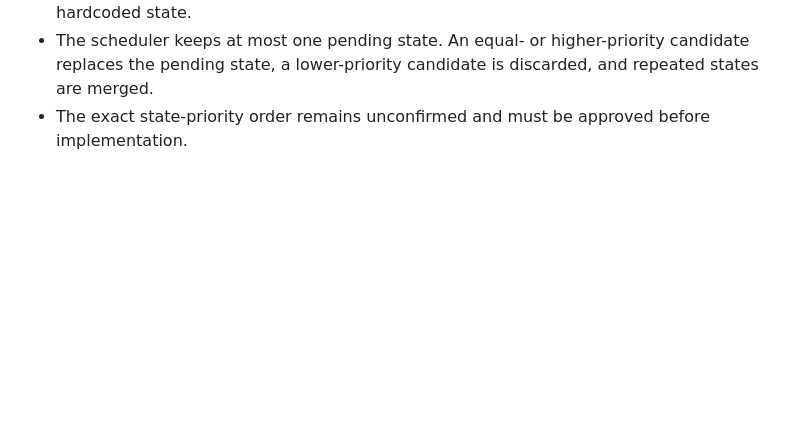
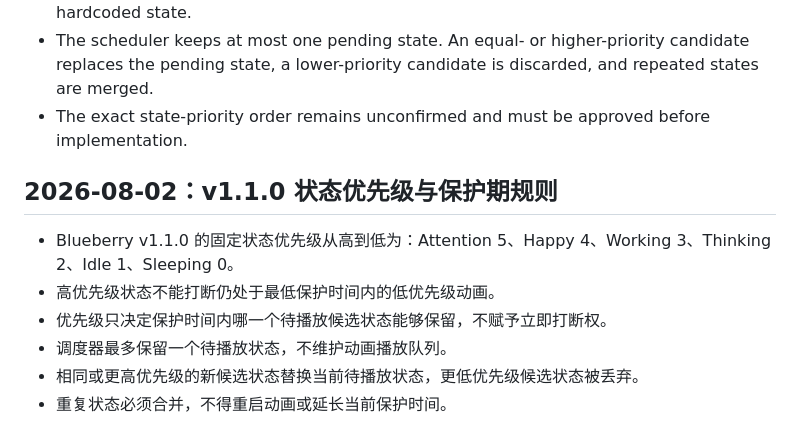
Before and after one commit to BLUEasddaaaaaaa/workbuddy-pet, a Markdown page: docs/context.md, the part around the change. Drawn GitHub-style; blank space fills up the shorter version.

```diff
--- a/docs/context.md
+++ b/docs/context.md
@@ -46,3 +46,12 @@ This file contains user-confirmed continuity information. Agents must follow the
 - Attention and Happy are one-shot visuals. After their protected display completes, Blueberry recomputes and displays the latest logical state instead of returning to a hardcoded state.
 - The scheduler keeps at most one pending state. An equal- or higher-priority candidate replaces the pending state, a lower-priority candidate is discarded, and repeated states are merged.
 - The exact state-priority order remains unconfirmed and must be approved before implementation.
+
+## 2026-08-02：v1.1.0 状态优先级与保护期规则
+
+- Blueberry v1.1.0 的固定状态优先级从高到低为：Attention 5、Happy 4、Working 3、Thinking 2、Idle 1、Sleeping 0。
+- 高优先级状态不能打断仍处于最低保护时间内的低优先级动画。
+- 优先级只决定保护时间内哪一个待播放候选状态能够保留，不赋予立即打断权。
+- 调度器最多保留一个待播放状态，不维护动画播放队列。
+- 相同或更高优先级的新候选状态替换当前待播放状态，更低优先级候选状态被丢弃。
+- 重复状态必须合并，不得重启动画或延长当前保护时间。
```
Also changed, not shown: AGENTS.md (+36 -5 lines), 1 other file.
